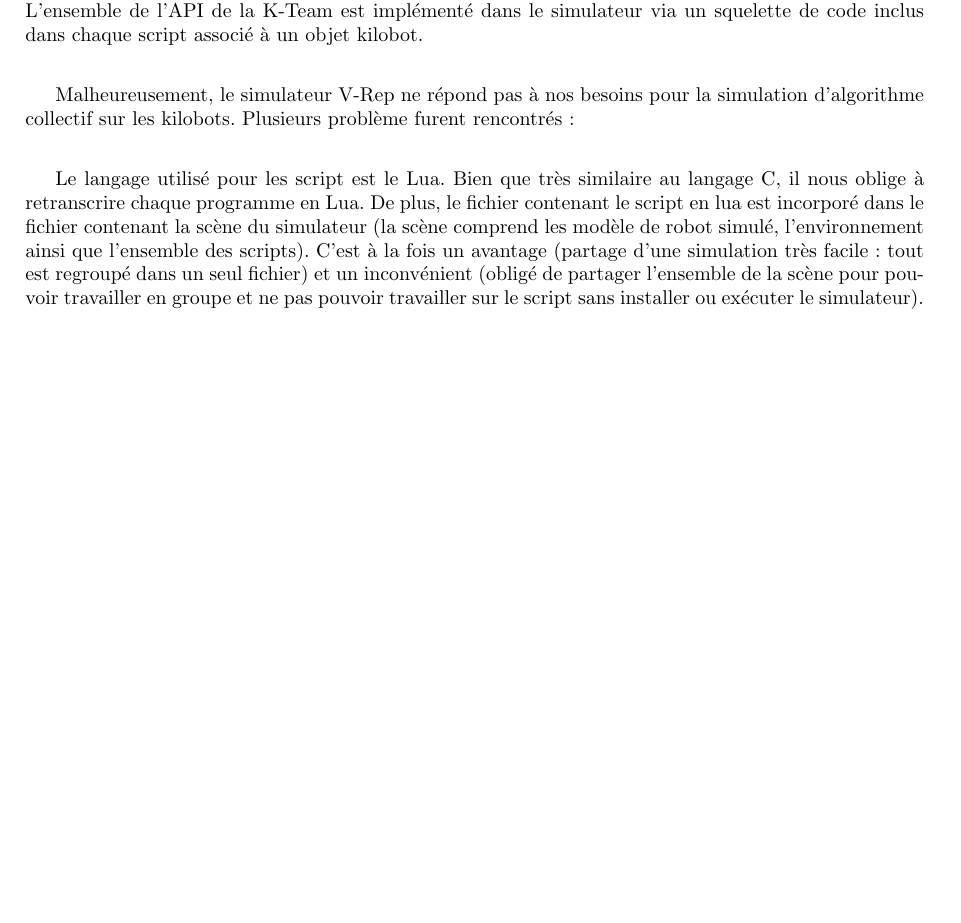
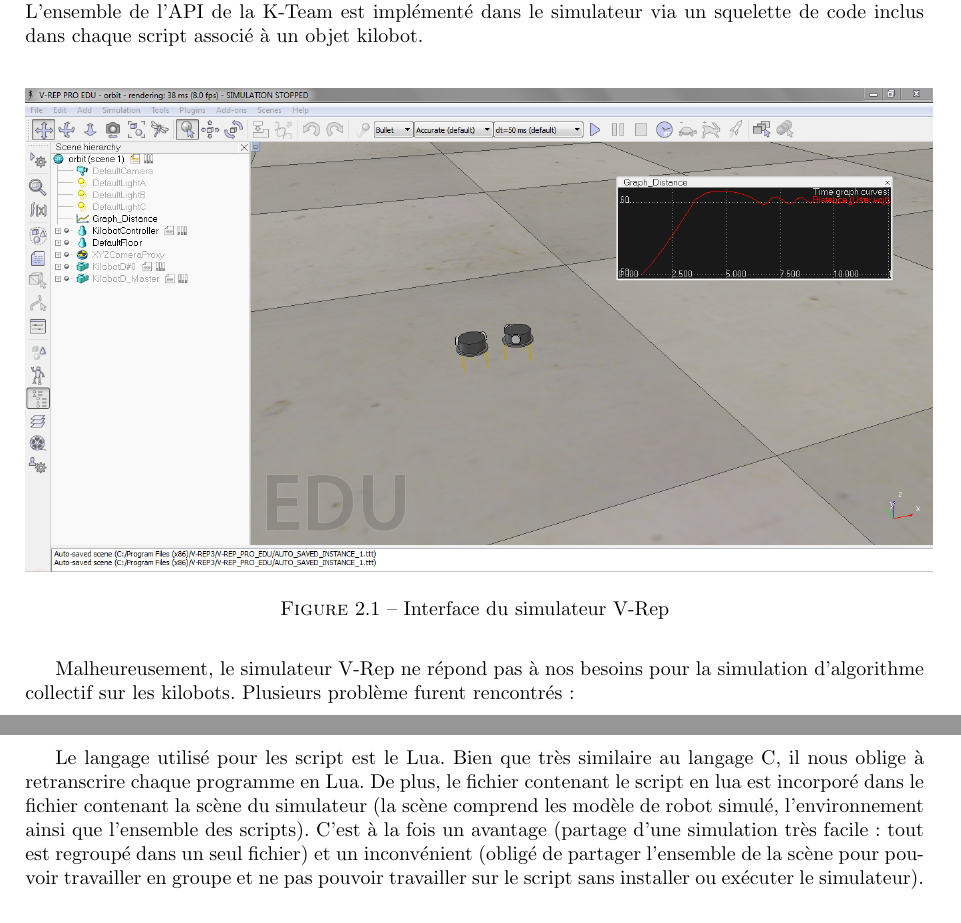
Before and after one commit to LSDev8/PSAR-Kilobot, a LaTeX document (utils/specifications.tex): part of page 10 of 28 before the commit and two parts of pages 10 and 11 of 29 after it, the two joined at a grey line, cut so that both start at the same text, the shorter picture padded with empty space. The pictures show the PDF file utils/specifications.pdf that the author committed with the source.

Commit message:
[ADD] ajout d'une capture d'écran du simulateur V-Rep

```diff
--- a/utils/specifications.tex
+++ b/utils/specifications.tex
@@ -247,6 +247,12 @@
 Le mod\`ele 3d des kilobots fut impl\'ement\'es par la K-Team dans le simulateur et permet la simulation de l'ensemble des fonctionnalit\'es des robots. Il existe deux impl\'ementations : avec et sans capteur de lumi\`ere. En effet, la simulation du capteur de lumi\`ere n\'ecessite des calculs suppl\'ementaires et allonge la dur\'ee de la simulation. Il n'est donc pas utile qu'il soit utiliser si l'algorithme n'en n'a pas besoin. \\
 Le contr\^oleur est aussi simul\'e dans V-Rep via son propre mod\`ele 3d. Il permet de lancer le programme, arr\^eter le programme en cours et aussi de conna\^itre le niveau de batterie simul\'e. \\
 L'ensemble de l'API de la K-Team est impl\'ement\'e dans le simulateur via un squelette de code inclus dans chaque script associ\'e \`a un objet kilobot.\\
+
+\begin{figure}[!h]
+    \centering
+    \subfigure{ \includegraphics[width=16cm]{images/V-Rep.png}}
+    \caption{Interface du simulateur V-Rep}
+\end{figure}
 
 \medskip
 Malheureusement, le simulateur V-Rep ne r\'epond pas \`a nos besoins pour la simulation d'algorithme collectif sur les kilobots. Plusieurs probl\`eme furent rencontr\'es : \\
```
Also changed, not shown: utils/specifications.pdf.
